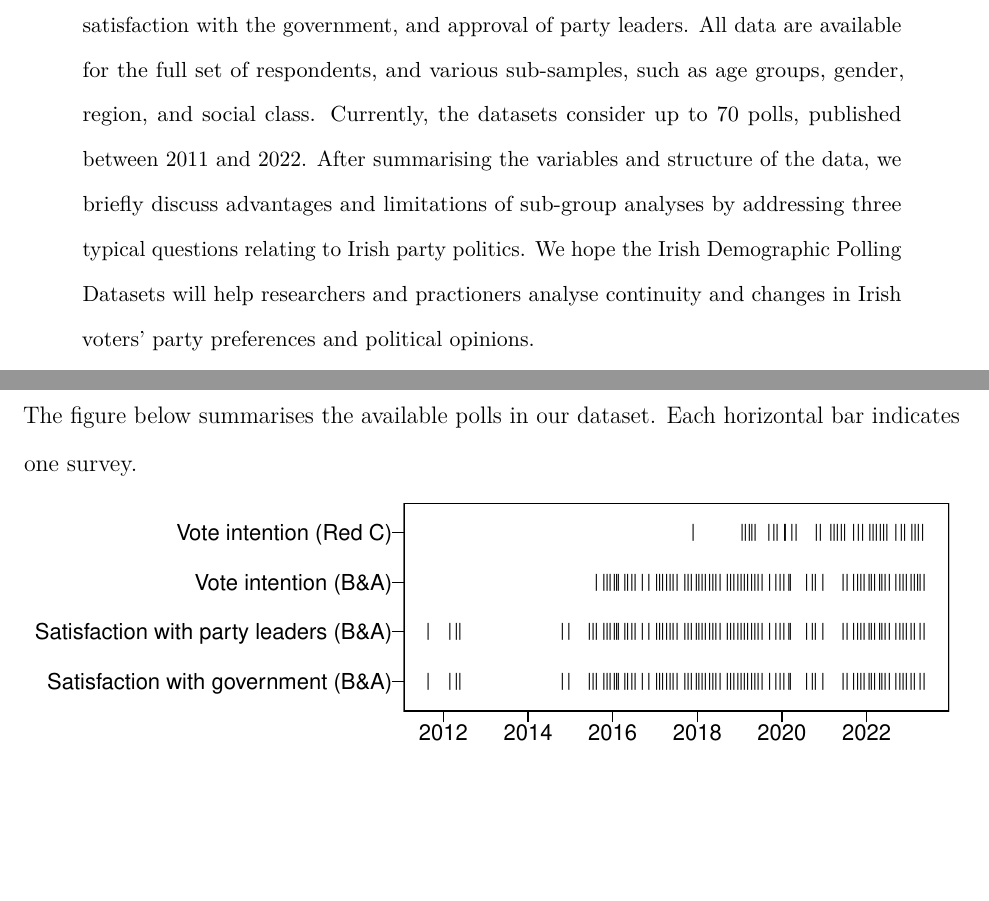
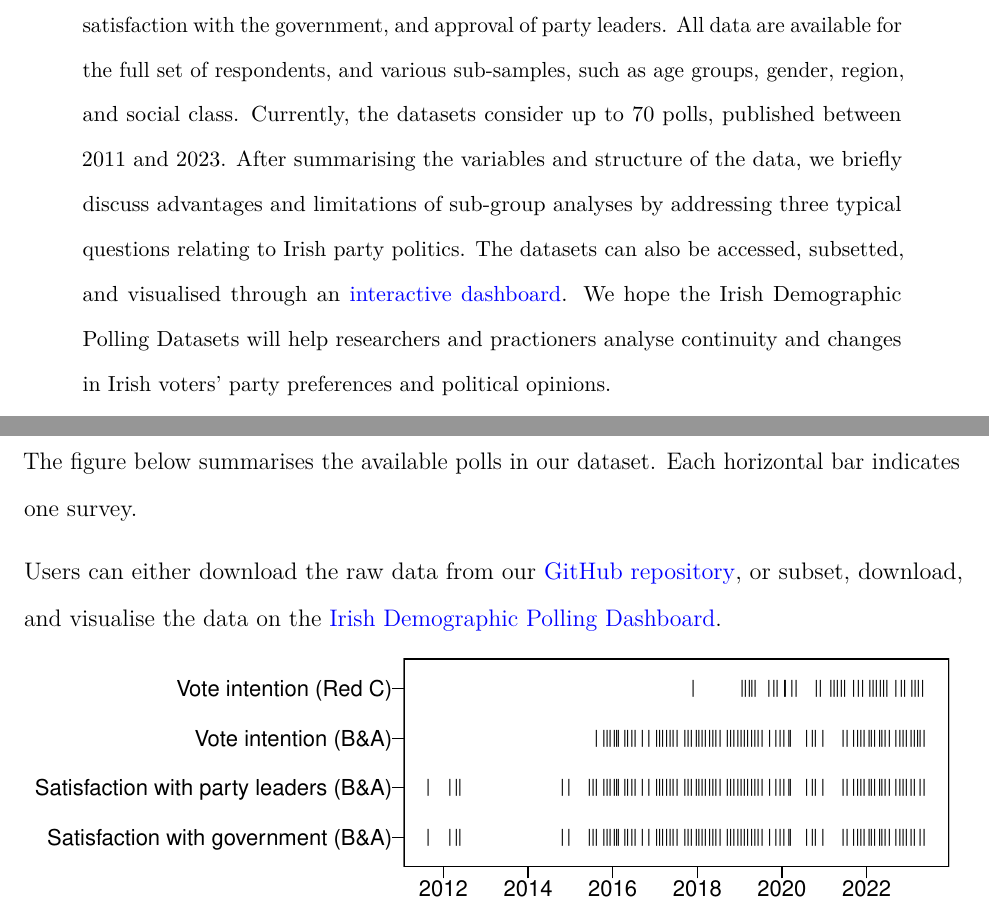
Before and after one commit to Irish-Dem-Polling/datasets, an R Markdown document (scripts/idpd_report.Rmd): two parts of pages 1 and 2 of 10, joined at a grey line, cut so that both start at the same text, the shorter picture padded with empty space. Rendered offline with R 4.5, knitr and Pandoc, then LaTeX, with nearby package versions; code that draws random numbers runs with fixed seeds of ours.

Commit message:
Mention dashboard in the codebook and update date range

````diff
--- a/scripts/idpd_report.Rmd
+++ b/scripts/idpd_report.Rmd
@@ -2,7 +2,7 @@
 title: "Irish Demographic Polling Datasets"
 author: "\\Large Stefan Müller, Thomas Pluck, and Paula Montano"
 date: "`r format(Sys.time(), '%d %B %Y')` (access most recent version [here](https://github.com/Irish-Dem-Polling/datasets))"
-abstract: "\\noindent The Irish Demographic Polling Dataset collects results on Irish voters' vote intentions, satisfaction with the government, and approval of party leaders. All data are available for the full set of respondents, and various sub-samples, such as age groups, gender, region, and social class. Currently, the datasets consider up to 70 polls, published between 2011 and 2022. After summarising the  variables and structure of the data, we briefly discuss advantages and limitations of sub-group analyses by addressing three typical questions relating to Irish party politics. We hope the Irish Demographic Polling Datasets will help researchers and practioners analyse continuity and changes in Irish voters' party preferences and political opinions."
+abstract: "\\noindent The Irish Demographic Polling Dataset collects results on Irish voters' vote intentions, satisfaction with the government, and approval of party leaders. All data are available for the full set of respondents, and various sub-samples, such as age groups, gender, region, and social class. Currently, the datasets consider up to 70 polls, published between 2011 and 2023. After summarising the  variables and structure of the data, we briefly discuss advantages and limitations of sub-group analyses by addressing three typical questions relating to Irish party politics. The datasets can also be accessed, subsetted, and visualised through an [interactive dashboard](https://irishdempolling.shinyapps.io/dashboard/). We hope the Irish Demographic Polling Datasets will help researchers and practioners analyse continuity and changes in Irish voters' party preferences and political opinions."
 output:
     pdf_document:
         number_sections: true
@@ -35,6 +35,10 @@ If you use these datasets for news reports or academic research, please consider
 We want to thank RedC Research and Behaviour & Attitudes for continuously publishing survey reports for the public. If you use individual surveys, please cite and reference the pollsters' reports rather than this dataset.^[Reports provided by Behaviour & Attitudes are available [here](https://banda.ie/site-reports/). The reports released by RedC can be accessed [here](https://www.redcresearch.ie/latest-polls/live-polling-tracker/).]
 
 The figure below summarises the available polls in our dataset. Each horizontal bar indicates one survey.
+
+Users can either download the raw data from our [GitHub repository](https://github.com/Irish-Dem-Polling/datasets), or subset, download, and visualise the data on the [Irish Demographic Polling Dashboard](https://irishdempolling.shinyapps.io/dashboard/).
+
+
 
 ```{r,include = FALSE}
 library(tidyverse)
````
